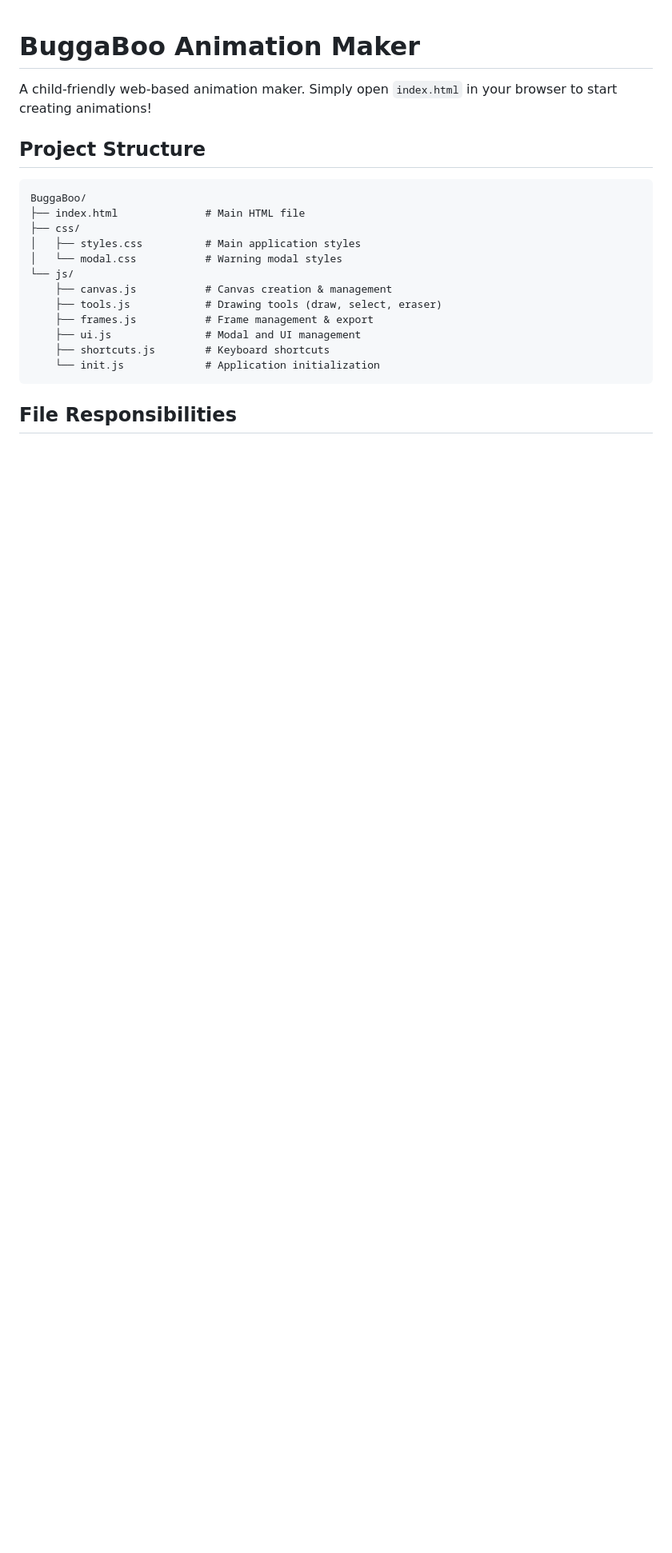
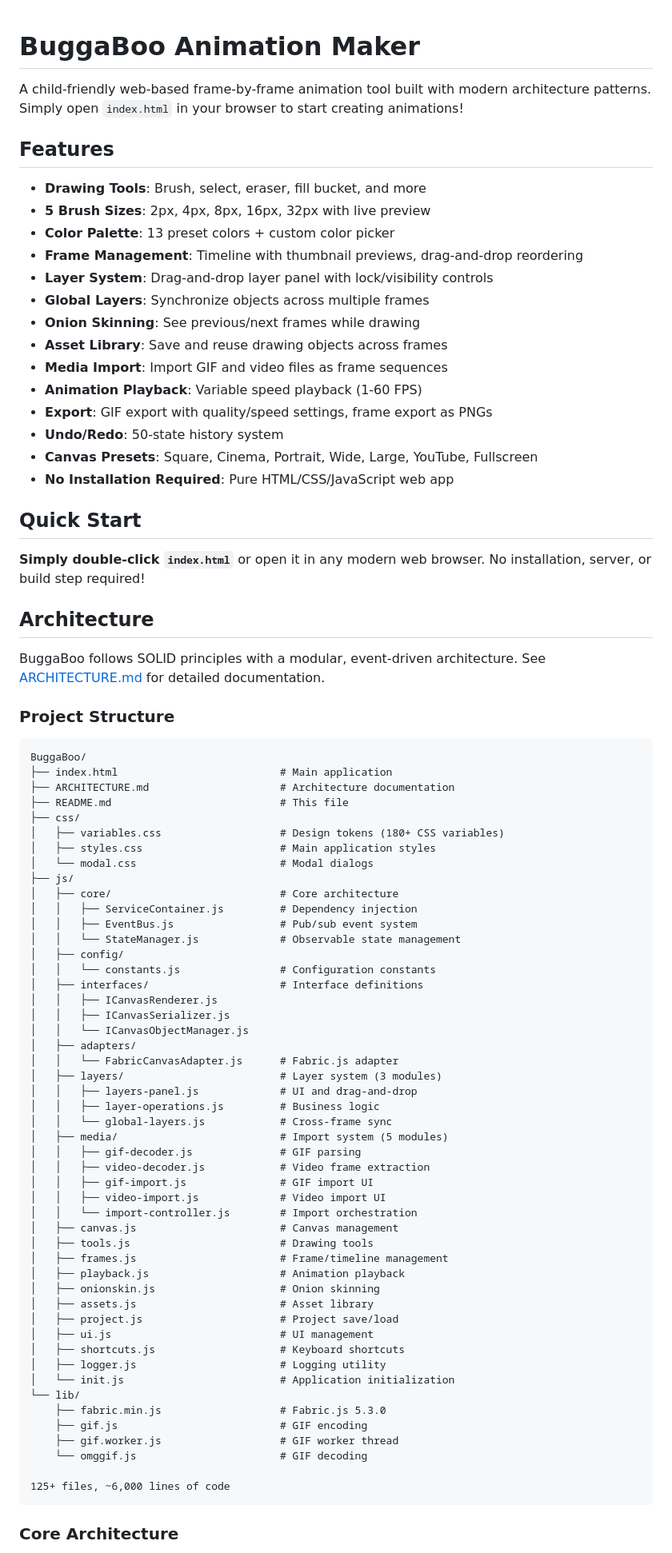
Before and after one commit to georgewilliamburton/BuggaBoo, a Markdown page: BuggaBoo/README.md, the part around one of its changes. Shown at 80% size. Rendered like a GitHub page; blank space fills up the shorter version.

````diff
--- a/BuggaBoo/README.md
+++ b/BuggaBoo/README.md
@@ -1,23 +1,85 @@
 # BuggaBoo Animation Maker
 
-A child-friendly web-based animation maker. Simply open `index.html` in your browser to start creating animations!
+A child-friendly web-based frame-by-frame animation tool built with modern architecture patterns. Simply open `index.html` in your browser to start creating animations!
 
-## Project Structure
+## Features
+
+- **Drawing Tools**: Brush, select, eraser, fill bucket, and more
+- **5 Brush Sizes**: 2px, 4px, 8px, 16px, 32px with live preview
+- **Color Palette**: 13 preset colors + custom color picker
+- **Frame Management**: Timeline with thumbnail previews, drag-and-drop reordering
+- **Layer System**: Drag-and-drop layer panel with lock/visibility controls
+- **Global Layers**: Synchronize objects across multiple frames
+- **Onion Skinning**: See previous/next frames while drawing
+- **Asset Library**: Save and reuse drawing objects across frames
+- **Media Import**: Import GIF and video files as frame sequences
+- **Animation Playback**: Variable speed playback (1-60 FPS)
+- **Export**: GIF export with quality/speed settings, frame export as PNGs
+- **Undo/Redo**: 50-state history system
+- **Canvas Presets**: Square, Cinema, Portrait, Wide, Large, YouTube, Fullscreen
+- **No Installation Required**: Pure HTML/CSS/JavaScript web app
+
+## Quick Start
+
+**Simply double-click `index.html`** or open it in any modern web browser. No installation, server, or build step required!
+
+## Architecture
+
+BuggaBoo follows SOLID principles with a modular, event-driven architecture. See [ARCHITECTURE.md](ARCHITECTURE.md) for detailed documentation.
+
+### Project Structure
 
 ```
 BuggaBoo/
-├── index.html              # Main HTML file
+├── index.html                          # Main application
+├── ARCHITECTURE.md                     # Architecture documentation
+├── README.md                           # This file
 ├── css/
-│   ├── styles.css          # Main application styles
-│   └── modal.css           # Warning modal styles
-└── js/
-    ├── canvas.js           # Canvas creation & management
-    ├── tools.js            # Drawing tools (draw, select, eraser)
-    ├── frames.js           # Frame management & export
-    ├── ui.js               # Modal and UI management
-    ├── shortcuts.js        # Keyboard shortcuts
-    └── init.js             # Application initialization
+│   ├── variables.css                   # Design tokens (180+ CSS variables)
+│   ├── styles.css                      # Main application styles
+│   └── modal.css                       # Modal dialogs
+├── js/
+│   ├── core/                           # Core architecture
+│   │   ├── ServiceContainer.js         # Dependency injection
+│   │   ├── EventBus.js                 # Pub/sub event system
+│   │   └── StateManager.js             # Observable state management
+│   ├── config/
+│   │   └── constants.js                # Configuration constants
+│   ├── interfaces/                     # Interface definitions
+│   │   ├── ICanvasRenderer.js
+│   │   ├── ICanvasSerializer.js
+│   │   └── ICanvasObjectManager.js
+│   ├── adapters/
+│   │   └── FabricCanvasAdapter.js      # Fabric.js adapter
+│   ├── layers/                         # Layer system (3 modules)
+│   │   ├── layers-panel.js             # UI and drag-and-drop
+│   │   ├── layer-operations.js         # Business logic
+│   │   └── global-layers.js            # Cross-frame sync
+│   ├── media/                          # Import system (5 modules)
+│   │   ├── gif-decoder.js              # GIF parsing
+│   │   ├── video-decoder.js            # Video frame extraction
+│   │   ├── gif-import.js               # GIF import UI
+│   │   ├── video-import.js             # Video import UI
+│   │   └── import-controller.js        # Import orchestration
+│   ├── canvas.js                       # Canvas management
+│   ├── tools.js                        # Drawing tools
+│   ├── frames.js                       # Frame/timeline management
+│   ├── playback.js                     # Animation playback
+│   ├── onionskin.js                    # Onion skinning
+│   ├── assets.js                       # Asset library
+│   ├── project.js                      # Project save/load
+│   ├── ui.js                           # UI management
+│   ├── shortcuts.js                    # Keyboard shortcuts
+│   ├── logger.js                       # Logging utility
+│   └── init.js                         # Application initialization
+└── lib/
+    ├── fabric.min.js                   # Fabric.js 5.3.0
+    ├── gif.js                          # GIF encoding
+    ├── gif.worker.js                   # GIF worker thread
+    └── omggif.js                       # GIF decoding
+
+125+ files, ~6,000 lines of code
 ```
 
-## File Responsibilities
+### Core Architecture
 
````
Also changed, not shown: other parts of BuggaBoo/README.md (+122 -89 lines).
